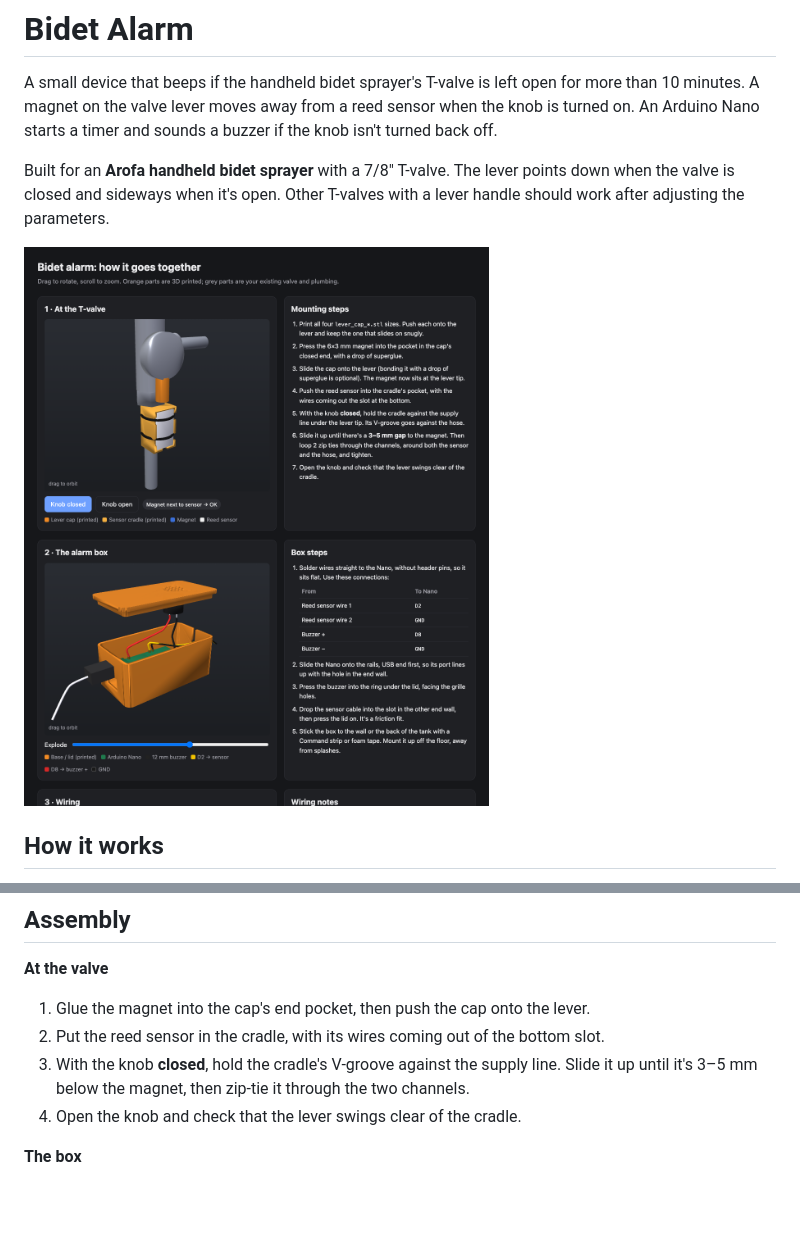
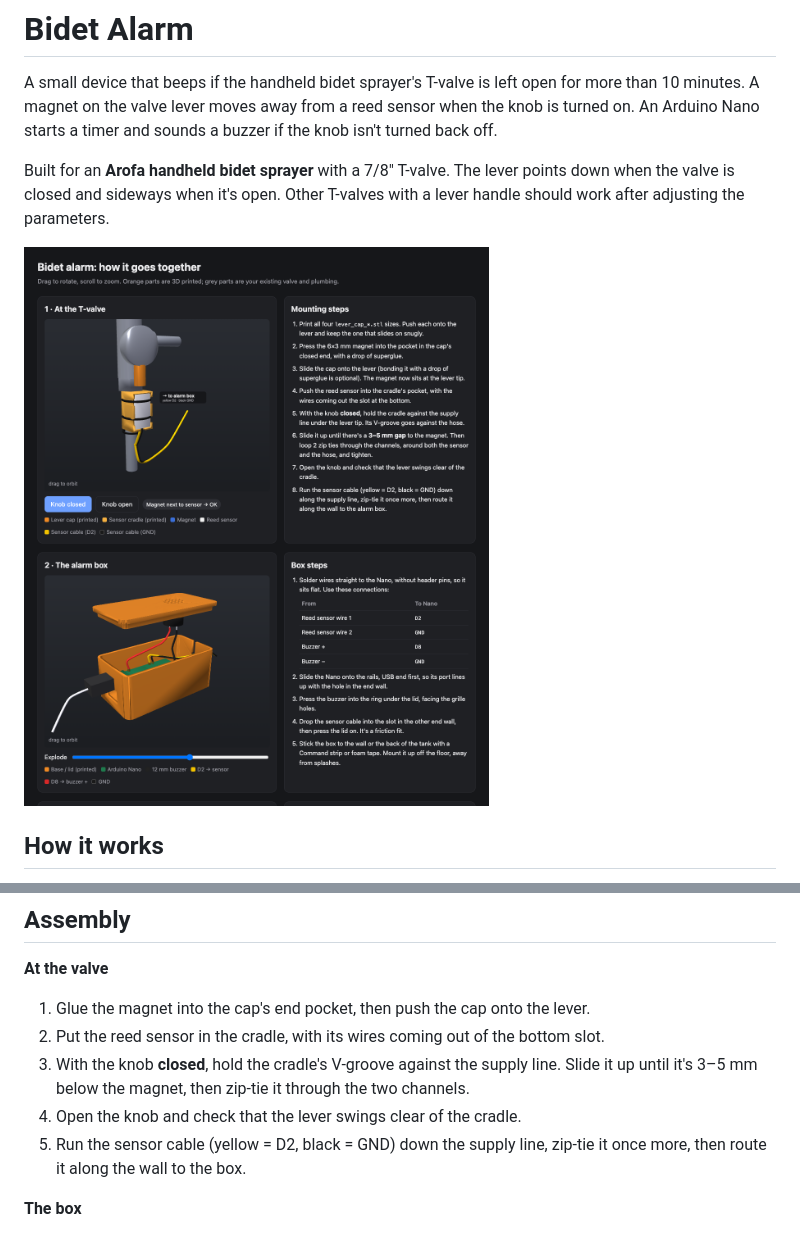
Before and after one commit to rdeepak2002/bidet-alarm, a Markdown page: README.md, 2 parts joined by grey strips. Drawn GitHub-style; pictures changed too: docs/assembly-valve.png; blank space fills up the shorter version.

Commit message:
Show sensor cable routing in the T-valve view
Co-Authored-By: Claude Opus 5.5 <noreply@anthropic.com>

```diff
--- a/README.md
+++ b/README.md
@@ -78,6 +78,7 @@ You don't need any resistors, because the sketch turns on the Nano's internal pu
 2. Put the reed sensor in the cradle, with its wires coming out of the bottom slot.
 3. With the knob **closed**, hold the cradle's V-groove against the supply line. Slide it up until it's 3–5 mm below the magnet, then zip-tie it through the two channels.
 4. Open the knob and check that the lever swings clear of the cradle.
+5. Run the sensor cable (yellow = D2, black = GND) down the supply line, zip-tie it once more, then route it along the wall to the box.
 
 **The box**
 
```
Also changed, not shown: 1 other file.
